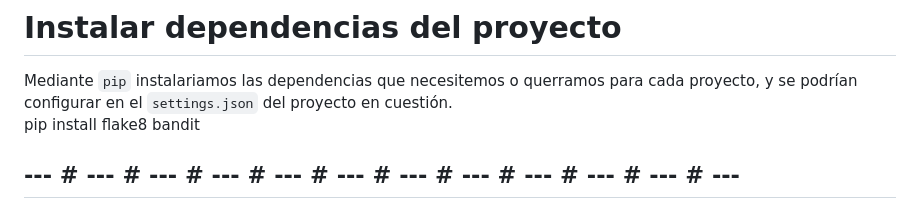
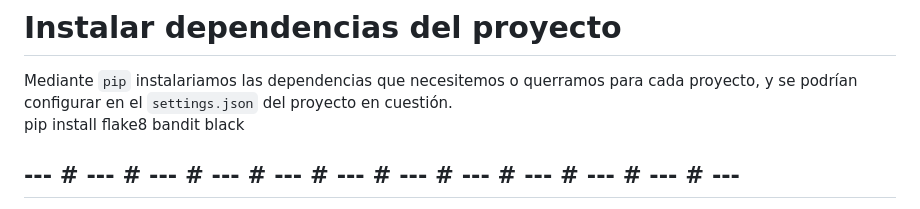
Before and after one commit to okcee/proyectos2025, a Markdown page: Documents/_IniciandoWorkspace+Repo.md, the part around the change. Rendered like a GitHub page.

Commit message:
d130425 .5

```diff
--- a/Documents/_IniciandoWorkspace+Repo.md
+++ b/Documents/_IniciandoWorkspace+Repo.md
@@ -382,7 +382,7 @@ Ventajas de la configuración propuesta a continuación:
 # Instalar dependencias del proyecto
 
 Mediante `pip` instalariamos las dependencias que necesitemos o querramos para cada proyecto, y se podrían configurar en el `settings.json` del proyecto en cuestión.
-pip install flake8 bandit
+pip install flake8 bandit black
 
 ## --- # --- # --- # --- # --- # --- # --- # --- # --- # --- # --- # --- #
 
```
